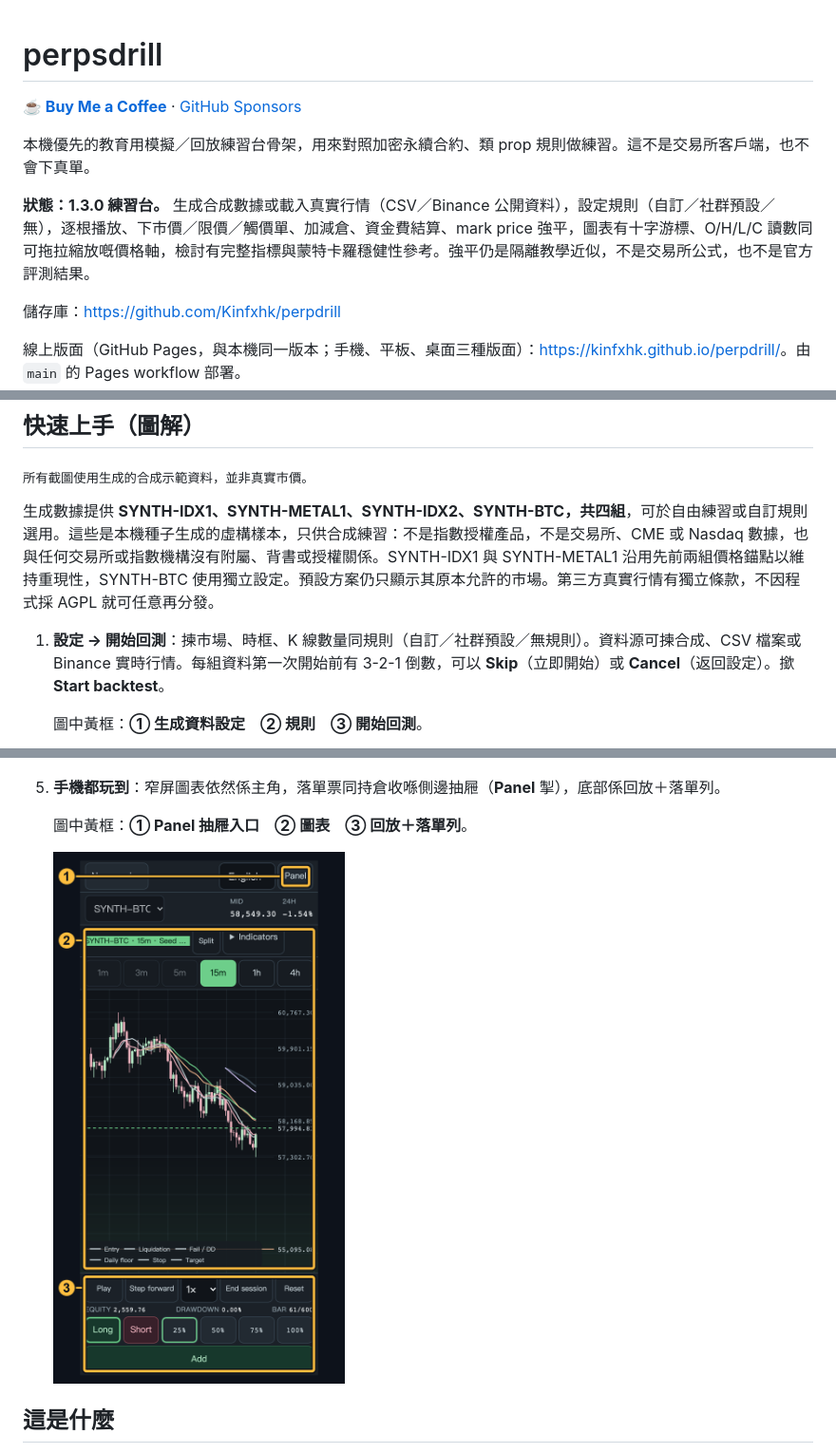
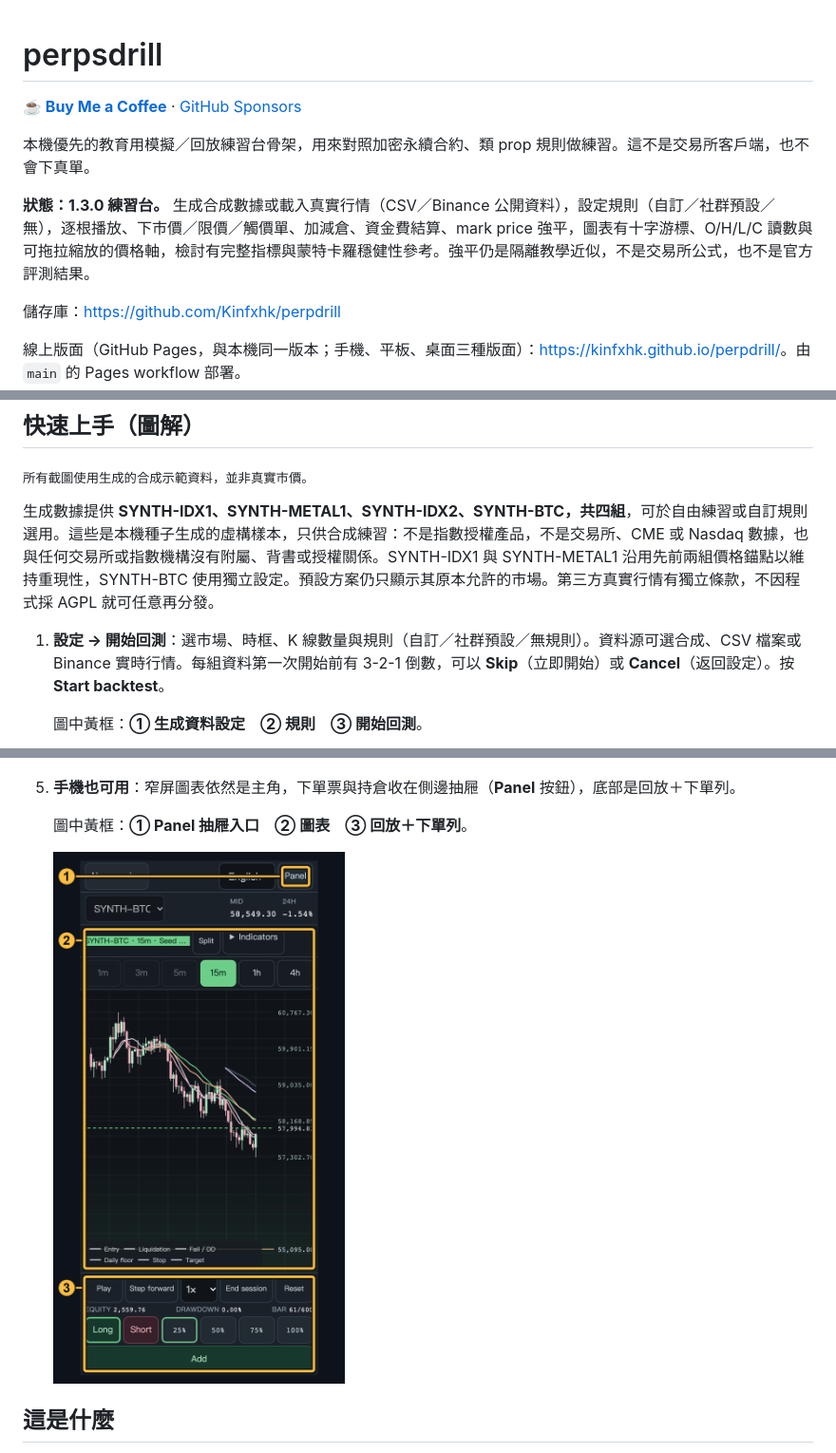
Before and after one commit to Kinfxhk/perpdrill, a Markdown page: README.md, 3 parts joined by grey strips. Shown at 95% size. Rendered like a GitHub page.

```diff
--- a/README.md
+++ b/README.md
@@ -1,11 +1,10 @@
 # perpsdrill
-
 
 **[☕ Buy Me a Coffee](https://buymeacoffee.com/kinfxhk)** · [GitHub Sponsors](https://github.com/sponsors/Kinfxhk)
 
 本機優先的教育用模擬／回放練習台骨架，用來對照加密永續合約、類 prop 規則做練習。這不是交易所客戶端，也不會下真單。
 
-**狀態：1.3.0 練習台。** 生成合成數據或載入真實行情（CSV／Binance 公開資料），設定規則（自訂／社群預設／無），逐根播放、下市價／限價／觸價單、加減倉、資金費結算、mark price 強平，圖表有十字游標、O/H/L/C 讀數同可拖拉縮放嘅價格軸，檢討有完整指標與蒙特卡羅穩健性參考。強平仍是隔離教學近似，不是交易所公式，也不是官方評測結果。
+**狀態：1.3.0 練習台。** 生成合成數據或載入真實行情（CSV／Binance 公開資料），設定規則（自訂／社群預設／無），逐根播放、下市價／限價／觸價單、加減倉、資金費結算、mark price 強平，圖表有十字游標、O/H/L/C 讀數與可拖拉縮放的價格軸，檢討有完整指標與蒙特卡羅穩健性參考。強平仍是隔離教學近似，不是交易所公式，也不是官方評測結果。
 
 儲存庫：<https://github.com/Kinfxhk/perpdrill>
 
@@ -17,7 +16,7 @@
 
 生成數據提供 **SYNTH-IDX1、SYNTH-METAL1、SYNTH-IDX2、SYNTH-BTC，共四組**，可於自由練習或自訂規則選用。這些是本機種子生成的虛構樣本，只供合成練習：不是指數授權產品，不是交易所、CME 或 Nasdaq 數據，也與任何交易所或指數機構沒有附屬、背書或授權關係。SYNTH-IDX1 與 SYNTH-METAL1 沿用先前兩組價格錨點以維持重現性，SYNTH-BTC 使用獨立設定。預設方案仍只顯示其原本允許的市場。第三方真實行情有獨立條款，不因程式採 AGPL 就可任意再分發。
 
-1. **設定 → 開始回測**：揀市場、時框、K 線數量同規則（自訂／社群預設／無規則）。資料源可揀合成、CSV 檔案或 Binance 實時行情。每組資料第一次開始前有 3-2-1 倒數，可以 **Skip**（立即開始）或 **Cancel**（返回設定）。撳 **Start backtest**。
+1. **設定 → 開始回測**：選市場、時框、K 線數量與規則（自訂／社群預設／無規則）。資料源可選合成、CSV 檔案或 Binance 實時行情。每組資料第一次開始前有 3-2-1 倒數，可以 **Skip**（立即開始）或 **Cancel**（返回設定）。按 **Start backtest**。
 
    圖中黃框：**① 生成資料設定　② 規則　③ 開始回測**。
 
@@ -41,7 +40,7 @@
 
    ![檢討：①曲線、②績效、③蒙特卡羅](docs/shot-review.png)
 
-5. **手機都玩到**：窄屏圖表依然係主角，落單票同持倉收喺側邊抽屜（**Panel** 掣），底部係回放＋落單列。
+5. **手機也可用**：窄屏圖表依然是主角，下單票與持倉收在側邊抽屜（**Panel** 按鈕），底部是回放＋下單列。
 
-   圖中黃框：**① Panel 抽屜入口　② 圖表　③ 回放＋落單列**。
+   圖中黃框：**① Panel 抽屜入口　② 圖表　③ 回放＋下單列**。
 
```
Also changed, not shown: other parts of README.md (+10 -10 lines).
